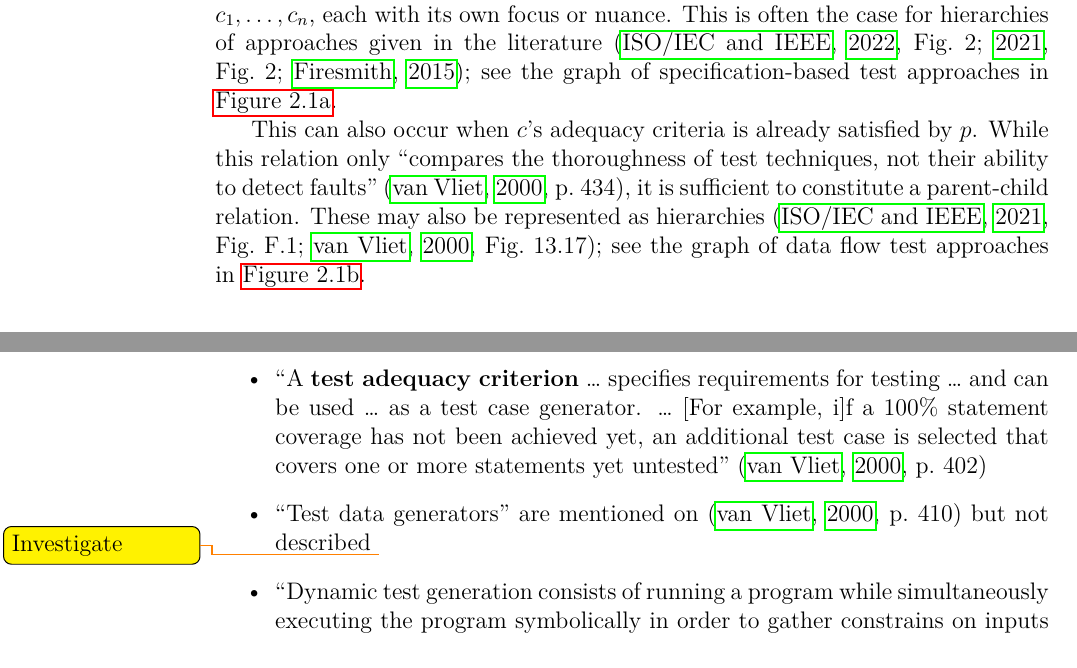
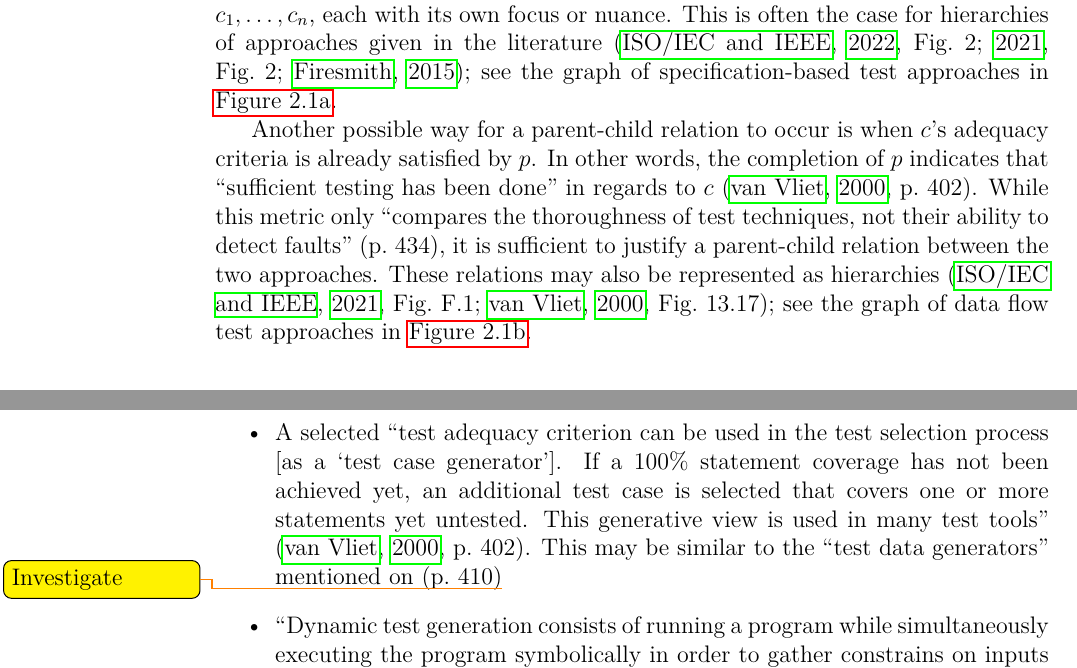
Before and after one commit to samm82/TestingTesting, a LaTeX thesis (thesis.tex, which reads chapters/02_terminology.tex, chapters/88_research.tex): two parts of pages 33 and 134 of 159, joined at a grey line, cut so that both start at the same text. The pictures show the PDF file thesis.pdf that the author committed with the source.

Commit message:
Update notes on adequacy criterion; #170

```diff
--- a/chapters/02_terminology.tex
+++ b/chapters/02_terminology.tex
@@ -303,11 +303,14 @@ for hierarchies of approaches given in the literature \ifnotpaper
     \cite[Fig.~2]{IEEE2022}, \cite[Fig.~2]{IEEE2021}\fi; see the graph of
 specification-based test approaches in \Cref{fig:specBasedGraph}.
 
-This can also occur when $c$'s adequacy criteria is already satisfied by $p$.
-While this relation only ``compares the thoroughness of test techniques, not
-their ability to detect faults'' \citep[p.~434]{vanVliet2000}, it is
-sufficient to constitute a parent-child relation. These may also be
-represented as hierarchies \ifnotpaper (\citealp[Fig.~F.1]{IEEE2021};
+Another possible way for a parent-child relation to occur is when $c$'s
+adequacy criteria is already satisfied by $p$. In other words, the completion
+of $p$ indicates that ``sufficient testing has been done'' in regards to $c$
+\citep[p.~402]{vanVliet2000}. While this metric only ``compares the
+thoroughness of test techniques, not their ability to detect faults''
+\citetext{p.~434}, it is sufficient to justify a parent-child relation
+between the two approaches. These relations may also be represented as
+hierarchies \ifnotpaper (\citealp[Fig.~F.1]{IEEE2021};
     \citealp[Fig.~13.17]{vanVliet2000})\else
     \citetext{Fig.~13.17}, \cite[Fig.~F.1]{IEEE2021}\fi; see the graph of
 data flow test approaches in \Cref{fig:subsumesGraph}.
--- a/chapters/88_research.tex
+++ b/chapters/88_research.tex
@@ -200,14 +200,13 @@ categories \citeyearpar[p.~510]{BarrEtAl2015}:
           ``policy could be reused in analogous situations which leads to
           even more efficiency in terms of required efforts''
           \citep[p.~1187]{Moghadam2019}
-    \item ``A \textbf{test adequacy criterion} \dots\ specifies requirements
-          for testing \dots\ and can be used \dots\ as a test case generator. \dots\
-          [For example, i]f a 100\% statement coverage has not been achieved
-          yet, an additional test case is selected that covers one or more
-          statements yet untested'' \citep[p.~402]{vanVliet2000}
-    \item ``Test data generators'' are mentioned on
-          \citep[p.~410]{vanVliet2000} but not described
-          \todo{Investigate}
+    \item A selected ``test adequacy criterion can be used in the test
+          selection process [as a `test case generator']. If a 100\%
+          statement coverage has not been achieved yet, an additional test
+          case is selected that covers one or more statements yet untested.
+          This generative view is used in many test tools''
+          \citep[p.~402]{vanVliet2000}. This may be similar to the ``test data
+          generators'' mentioned on \citetext{p.~410}\todo{Investigate}
     \item ``Dynamic test generation consists of running a program while
           simultaneously executing the program symbolically in order to
           gather constrains on inputs from conditional statements encountered
```
Also changed, not shown: paper.pdf, thesis.pdf.
